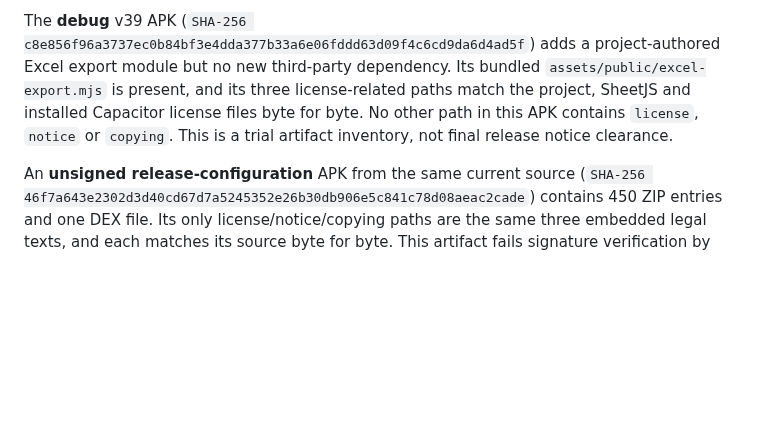
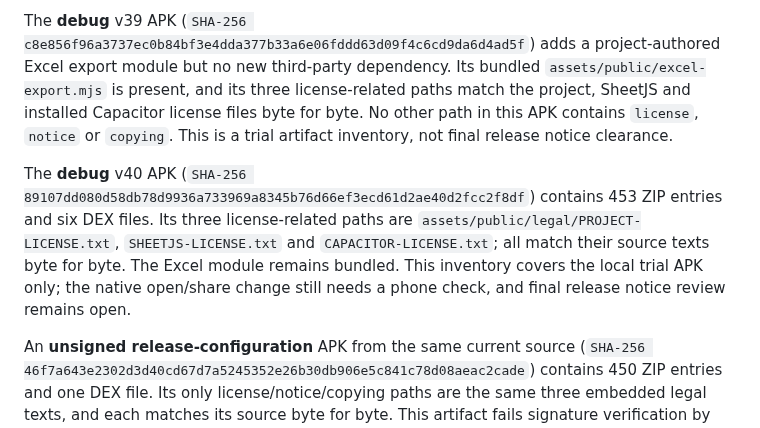
Before and after one commit to LuluCJJ/time-ledger, a Markdown page: docs/THIRD_PARTY.md, the part around the change. GitHub-like rendering; blank space fills up the shorter version.

Commit message:
Inventory v40 trial APK legal contents

```diff
--- a/docs/THIRD_PARTY.md
+++ b/docs/THIRD_PARTY.md
@@ -39,6 +39,8 @@ The subsequent **debug** v38 APK (`SHA-256 3dc72a108e9d7ce3a6cdec320bc20fe8efaa6
 
 The **debug** v39 APK (`SHA-256 c8e856f96a3737ec0b84bf3e4dda377b33a6e06fddd63d09f4c6cd9da6d4ad5f`) adds a project-authored Excel export module but no new third-party dependency. Its bundled `assets/public/excel-export.mjs` is present, and its three license-related paths match the project, SheetJS and installed Capacitor license files byte for byte. No other path in this APK contains `license`, `notice` or `copying`. This is a trial artifact inventory, not final release notice clearance.
 
+The **debug** v40 APK (`SHA-256 89107dd080d58db78d9936a733969a8345b76d66ef3ecd61d2ae40d2fcc2f8df`) contains 453 ZIP entries and six DEX files. Its three license-related paths are `assets/public/legal/PROJECT-LICENSE.txt`, `SHEETJS-LICENSE.txt` and `CAPACITOR-LICENSE.txt`; all match their source texts byte for byte. The Excel module remains bundled. This inventory covers the local trial APK only; the native open/share change still needs a phone check, and final release notice review remains open.
+
 An **unsigned release-configuration** APK from the same current source (`SHA-256 46f7a643e2302d3d40cd67d7a5245352e26b30db906e5c841c78d08aeac2cade`) contains 450 ZIP entries and one DEX file. Its only license/notice/copying paths are the same three embedded legal texts, and each matches its source byte for byte. This artifact fails signature verification by design and must not be distributed as an installable release; the exact signed artifact and any upstream notice obligations still require review.
 
 The current local Windows package has `TimeLedger.exe` SHA-256 `1E93BCD4C94D1A98FD4B2111C05E93BE12C65F8507EAEE20D36AAB880CE618BA` and `resources/app.asar` SHA-256 `899FF725584563D3D5B239D0D4CCE5D82FBEC88577356606145B8F26B1CE8AE9`. The archive contains the new project-authored Excel module. All three embedded app license texts match their source files byte for byte. The package-root `LICENSE` matches the installed Electron license byte for byte; `LICENSES.chromium.html` is present and contains Chromium third-party notices. This package is not a signed public release. Repeat the full inventory against the exact release candidates and resolve any upstream notice requirements before distributing binaries.
```
Also changed, not shown: docs/RELEASE_READINESS.md (+1 -1 lines).
